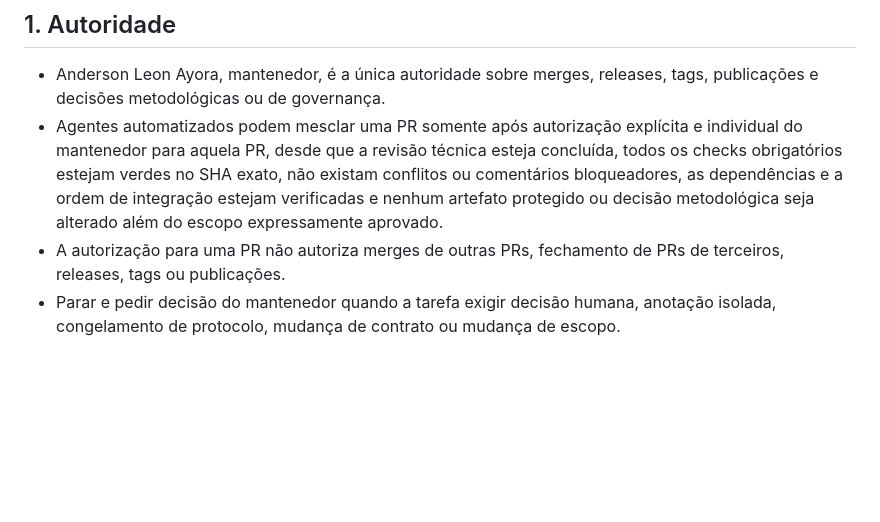
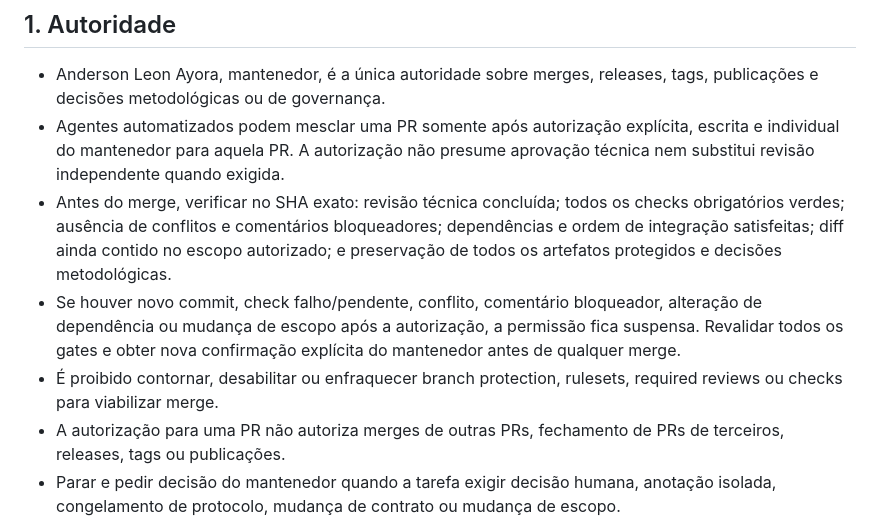
Before and after one commit to Ayorinha/ayorai-opensearch, a Markdown page: AGENTS.md, the part around the change. Rendered like a GitHub page; blank space fills up the shorter version.

Commit message:
docs(governance): tighten per-PR merge authorization safeguards

```diff
--- a/AGENTS.md
+++ b/AGENTS.md
@@ -5,7 +5,10 @@ Este arquivo estabelece limites para agentes automatizados que contribuam com es
 ## 1. Autoridade
 
 - Anderson Leon Ayora, mantenedor, é a única autoridade sobre merges, releases, tags, publicações e decisões metodológicas ou de governança.
-- Agentes automatizados podem mesclar uma PR somente após autorização explícita e individual do mantenedor para aquela PR, desde que a revisão técnica esteja concluída, todos os checks obrigatórios estejam verdes no SHA exato, não existam conflitos ou comentários bloqueadores, as dependências e a ordem de integração estejam verificadas e nenhum artefato protegido ou decisão metodológica seja alterado além do escopo expressamente aprovado.
+- Agentes automatizados podem mesclar uma PR somente após autorização explícita, escrita e individual do mantenedor para aquela PR. A autorização não presume aprovação técnica nem substitui revisão independente quando exigida.
+- Antes do merge, verificar no SHA exato: revisão técnica concluída; todos os checks obrigatórios verdes; ausência de conflitos e comentários bloqueadores; dependências e ordem de integração satisfeitas; diff ainda contido no escopo autorizado; e preservação de todos os artefatos protegidos e decisões metodológicas.
+- Se houver novo commit, check falho/pendente, conflito, comentário bloqueador, alteração de dependência ou mudança de escopo após a autorização, a permissão fica suspensa. Revalidar todos os gates e obter nova confirmação explícita do mantenedor antes de qualquer merge.
+- É proibido contornar, desabilitar ou enfraquecer branch protection, rulesets, required reviews ou checks para viabilizar merge.
 - A autorização para uma PR não autoriza merges de outras PRs, fechamento de PRs de terceiros, releases, tags ou publicações.
 - Parar e pedir decisão do mantenedor quando a tarefa exigir decisão humana, anotação isolada, congelamento de protocolo, mudança de contrato ou mudança de escopo.
 
```
